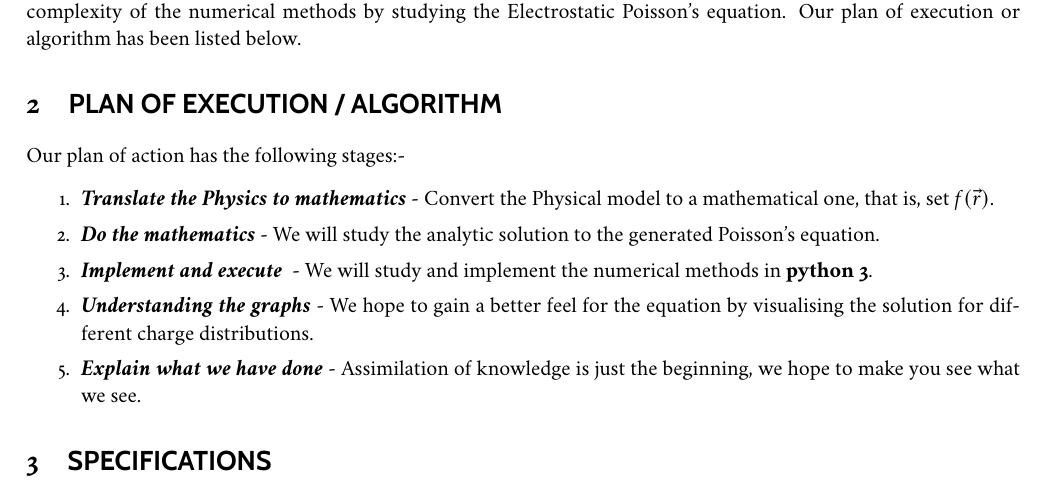
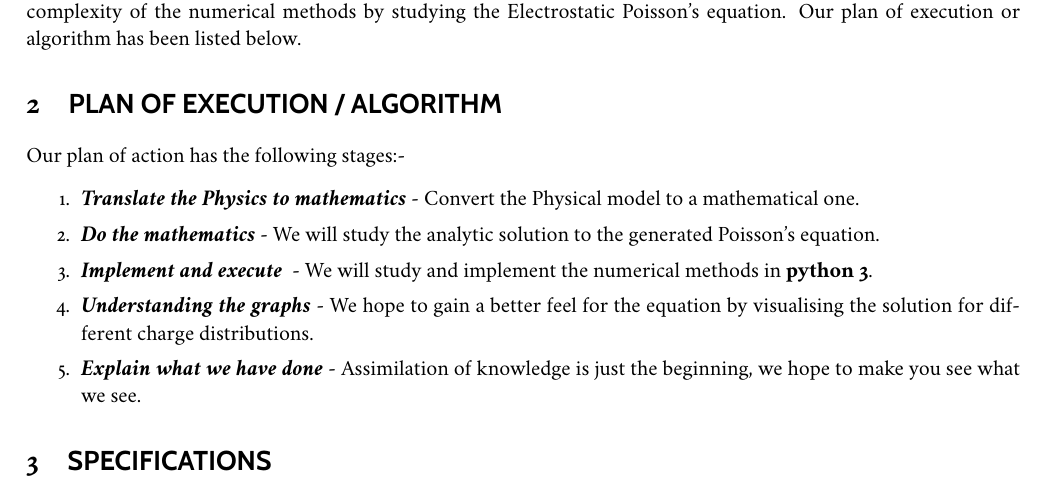
Before and after one commit to plancky/poisson_project, a LaTeX paper (spp/spp.tex): part of page 1 of 2, cut so that both start at the same text. The pictures show the PDF file spp/spp.pdf that the author committed with the source.

Commit message:
draft_0.25

```diff
--- a/spp/spp.tex
+++ b/spp/spp.tex
@@ -76,7 +74,7 @@
 	Our plan of action has the following stages:-
 	\begin{enumerate}
 		\setlength\itemsep{0.01mm}
-		\item {\bd{Translate the Physics to mathematics} - Convert the Physical model to a mathematical one, that is, set $f(\vec{r})$}.
+		\item {\bd{Translate the Physics to mathematics} - Convert the Physical model to a mathematical one.}
 		\item {\bd{Do the mathematics} - We will study the analytic solution to the generated Poisson’s equation.}
 		\item \bd{Implement and execute } - We will study and implement the numerical methods in \textbf{python 3}.
 		\item \bd{Understanding the graphs} - We hope to gain a better feel for the equation by visualising the solution for different charge distributions.
```
Also changed, not shown: spp/spp.pdf, spp/spp.tex (2 more changed lines).
